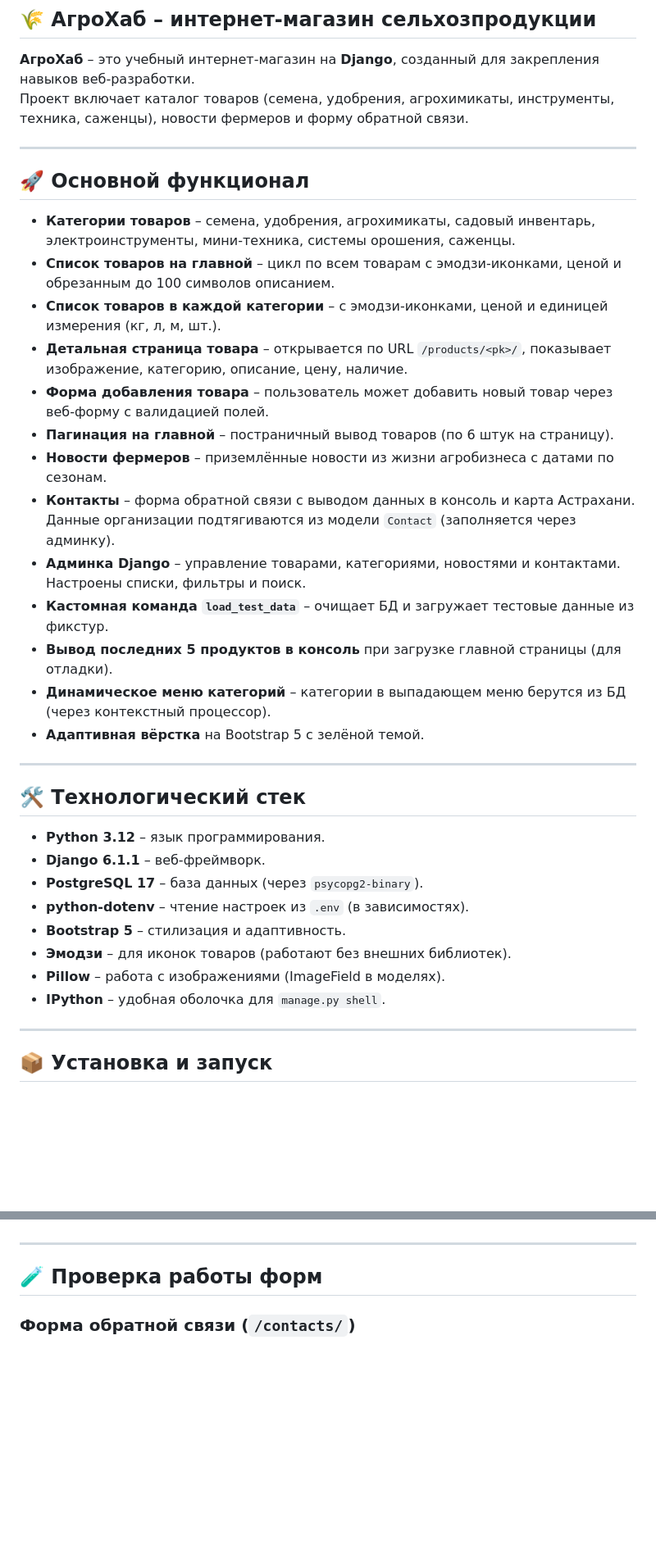
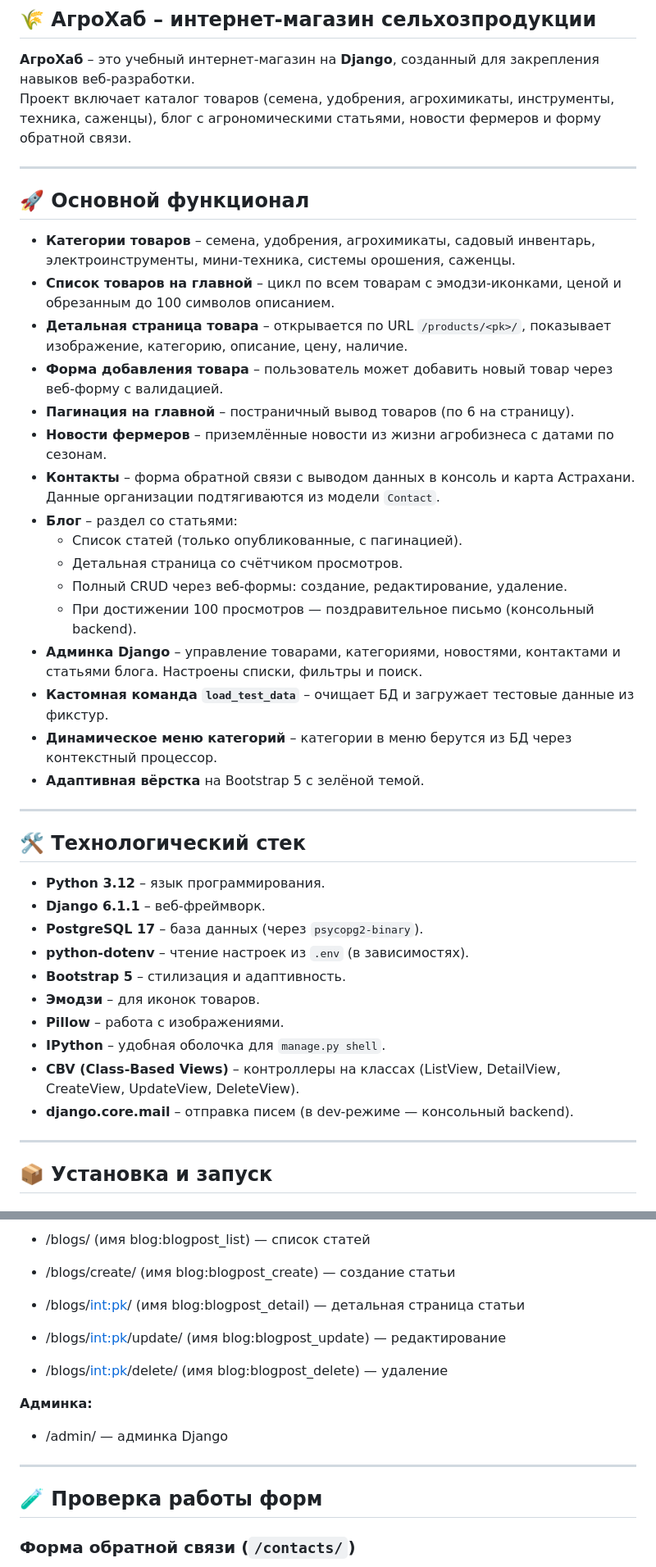
Before and after one commit to BUMbiro/agrohub, a Markdown page: README.md, 2 parts joined by grey strips. Shown at 82% size. GitHub-like rendering; blank space fills up the shorter version.

Commit message:
docs: обновлён README под блог и CBV

```diff
--- a/README.md
+++ b/README.md
@@ -1,8 +1,8 @@
 ## 🌾 АгроХаб – интернет-магазин сельхозпродукции
 
 **АгроХаб** – это учебный интернет-магазин на **Django**, созданный для закрепления навыков веб-разработки.
-Проект включает каталог товаров (семена, удобрения, агрохимикаты, инструменты, техника, саженцы), новости фермеров и
-форму обратной связи.
+Проект включает каталог товаров (семена, удобрения, агрохимикаты, инструменты, техника, саженцы), блог
+с агрономическими статьями, новости фермеров и форму обратной связи.
 
 ---
 
@@ -11,18 +11,22 @@
 - **Категории товаров** – семена, удобрения, агрохимикаты, садовый инвентарь, электроинструменты, мини-техника,
 системы орошения, саженцы.
 - **Список товаров на главной** – цикл по всем товарам с эмодзи-иконками, ценой и обрезанным до 100 символов описанием.
-- **Список товаров в каждой категории** – с эмодзи-иконками, ценой и единицей измерения (кг, л, м, шт.).
 - **Детальная страница товара** – открывается по URL `/products/<pk>/`, показывает изображение, категорию, описание,
 цену, наличие.
-- **Форма добавления товара** – пользователь может добавить новый товар через веб-форму с валидацией полей.
-- **Пагинация на главной** – постраничный вывод товаров (по 6 штук на страницу).
+- **Форма добавления товара** – пользователь может добавить новый товар через веб-форму с валидацией.
+- **Пагинация на главной** – постраничный вывод товаров (по 6 на страницу).
 - **Новости фермеров** – приземлённые новости из жизни агробизнеса с датами по сезонам.
 - **Контакты** – форма обратной связи с выводом данных в консоль и карта Астрахани. Данные организации
-подтягиваются из модели `Contact` (заполняется через админку).
-- **Админка Django** – управление товарами, категориями, новостями и контактами. Настроены списки, фильтры и поиск.
+подтягиваются из модели `Contact`.
+- **Блог** – раздел со статьями:
+  - Список статей (только опубликованные, с пагинацией).
+  - Детальная страница со счётчиком просмотров.
+  - Полный CRUD через веб-формы: создание, редактирование, удаление.
+  - При достижении 100 просмотров — поздравительное письмо (консольный backend).
+- **Админка Django** – управление товарами, категориями, новостями, контактами и статьями блога.
+Настроены списки, фильтры и поиск.
 - **Кастомная команда `load_test_data`** – очищает БД и загружает тестовые данные из фикстур.
-- **Вывод последних 5 продуктов в консоль** при загрузке главной страницы (для отладки).
-- **Динамическое меню категорий** – категории в выпадающем меню берутся из БД (через контекстный процессор).
+- **Динамическое меню категорий** – категории в меню берутся из БД через контекстный процессор.
 - **Адаптивная вёрстка** на Bootstrap 5 с зелёной темой.
 
 ---
@@ -34,9 +38,11 @@
 - **PostgreSQL 17** – база данных (через `psycopg2-binary`).
 - **python-dotenv** – чтение настроек из `.env` (в зависимостях).
 - **Bootstrap 5** – стилизация и адаптивность.
-- **Эмодзи** – для иконок товаров (работают без внешних библиотек).
-- **Pillow** – работа с изображениями (ImageField в моделях).
+- **Эмодзи** – для иконок товаров.
+- **Pillow** – работа с изображениями.
 - **IPython** – удобная оболочка для `manage.py shell`.
+- **CBV (Class-Based Views)** – контроллеры на классах (ListView, DetailView, CreateView, UpdateView, DeleteView).
+- **django.core.mail** – отправка писем (в dev-режиме — консольный backend).
 
 ---
 
@@ -189,3 +219,16 @@ image, in_stock, created_at, updated_at.` Товар в каталоге.
+- /blogs/ (имя blog:blogpost_list) — список статей
+
+- /blogs/create/ (имя blog:blogpost_create) — создание статьи
+
+- /blogs/<int:pk>/ (имя blog:blogpost_detail) — детальная страница статьи
+
+- /blogs/<int:pk>/update/ (имя blog:blogpost_update) — редактирование
+
+- /blogs/<int:pk>/delete/ (имя blog:blogpost_delete) — удаление
+
+**Админка:**
+
+- /admin/ — админка Django
 
 ---
 
```
Also changed, not shown: other parts of README.md (+90 -41 lines).
